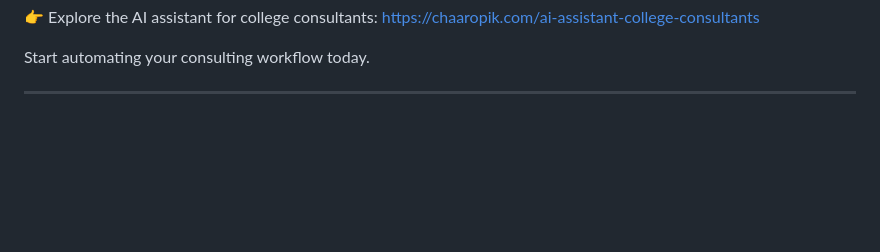
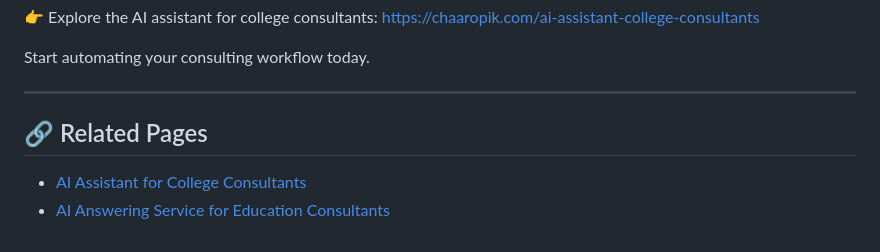
Before and after one commit to ai-assistant-college-consultants/Chaaropik-AI, a Markdown page: README.md, the part around the change. GitHub-like rendering; blank space fills up the shorter version.

```diff
--- a/README.md
+++ b/README.md
@@ -251,3 +251,7 @@ https://chaaropik.com/ai-assistant-college-consultants
 Start automating your consulting workflow today.
 
 ---
+## 🔗 Related Pages
+
+- [AI Assistant for College Consultants](https://ai-assistant-college-consultants.github.io/ai-assistant-college-consultants/)
+- [AI Answering Service for Education Consultants](https://ai-assistant-college-consultants.github.io/ai-answering-service-education/)
```
